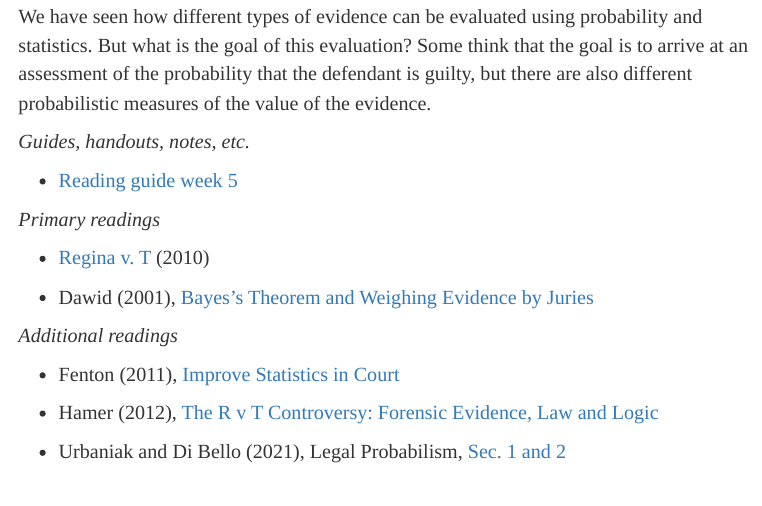
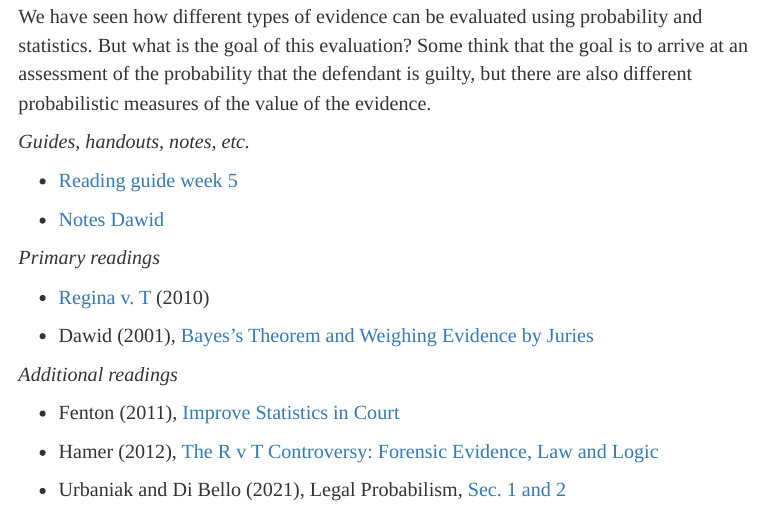
Before and after one commit to marcellodibello/legal-probabilism, an R Markdown document (index.Rmd): the page in a window 1100 px wide, from 6100 px down. The pictures show the output file index.html that the author committed with the source, opened offline.

Commit message:
added dawid handout

```diff
--- a/index.Rmd
+++ b/index.Rmd
@@ -364,6 +364,8 @@ measures of the value of the evidence.
 
 - [Reading guide week 5](https://www.marcellodibello.com/legal-probabilism/guides/LP-ReadingGuideWeek5.pdf)
 
+- [Notes Dawid](https://www.marcellodibello.com/legal-probabilism/handout/LP-Dawid-comments.pdf)
+
 
 *Primary readings*
 
```
Also changed, not shown: handout/LP-Dawid-comments.pdf (added), index.html.
